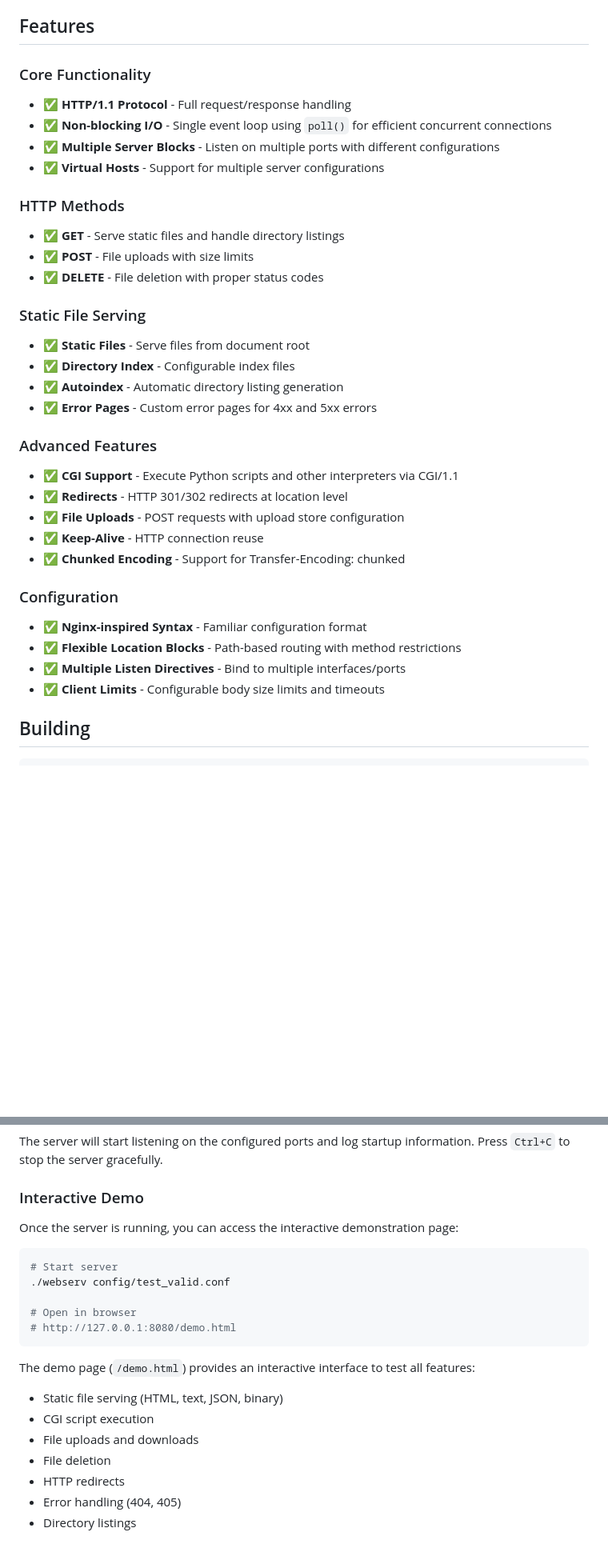
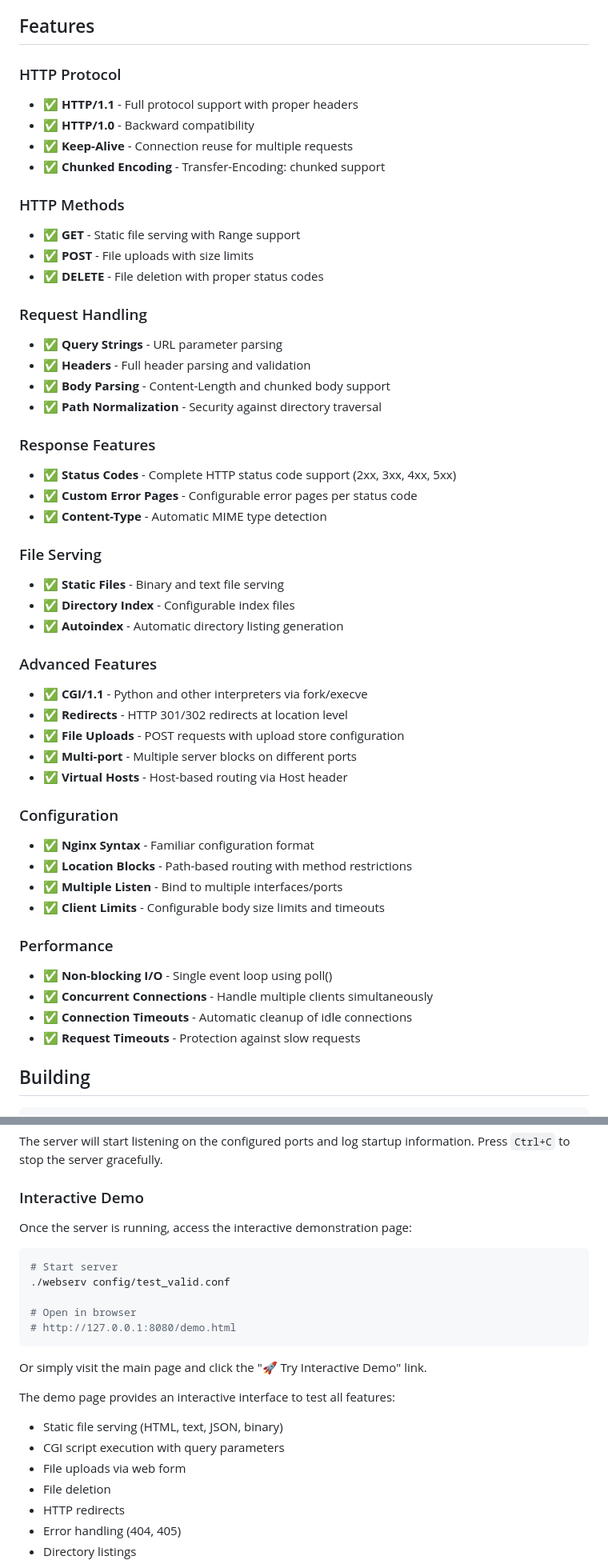
Before and after one commit to sergiishevchenko/42webserv-solo, a Markdown page: README.md, 2 parts joined by grey strips. Shown at 80% size. GitHub-like rendering; blank space fills up the shorter version.

Commit message:
update README with feature enhancements and testing documentation

````diff
--- a/README.md
+++ b/README.md
@@ -4,40 +4,51 @@ HTTP/1.1 web server developed individually as part of the 42 project. Implements
 
 ## Features
 
-### Core Functionality
-
-- ✅ **HTTP/1.1 Protocol** - Full request/response handling
-- ✅ **Non-blocking I/O** - Single event loop using `poll()` for efficient concurrent connections
-- ✅ **Multiple Server Blocks** - Listen on multiple ports with different configurations
-- ✅ **Virtual Hosts** - Support for multiple server configurations
+### HTTP Protocol
+- ✅ **HTTP/1.1** - Full protocol support with proper headers
+- ✅ **HTTP/1.0** - Backward compatibility
+- ✅ **Keep-Alive** - Connection reuse for multiple requests
+- ✅ **Chunked Encoding** - Transfer-Encoding: chunked support
 
 ### HTTP Methods
-
-- ✅ **GET** - Serve static files and handle directory listings
+- ✅ **GET** - Static file serving with Range support
 - ✅ **POST** - File uploads with size limits
 - ✅ **DELETE** - File deletion with proper status codes
 
-### Static File Serving
+### Request Handling
+- ✅ **Query Strings** - URL parameter parsing
+- ✅ **Headers** - Full header parsing and validation
+- ✅ **Body Parsing** - Content-Length and chunked body support
+- ✅ **Path Normalization** - Security against directory traversal
 
-- ✅ **Static Files** - Serve files from document root
+### Response Features
+- ✅ **Status Codes** - Complete HTTP status code support (2xx, 3xx, 4xx, 5xx)
+- ✅ **Custom Error Pages** - Configurable error pages per status code
+- ✅ **Content-Type** - Automatic MIME type detection
+
+### File Serving
+- ✅ **Static Files** - Binary and text file serving
 - ✅ **Directory Index** - Configurable index files
 - ✅ **Autoindex** - Automatic directory listing generation
-- ✅ **Error Pages** - Custom error pages for 4xx and 5xx errors
 
 ### Advanced Features
-
-- ✅ **CGI Support** - Execute Python scripts and other interpreters via CGI/1.1
+- ✅ **CGI/1.1** - Python and other interpreters via fork/execve
 - ✅ **Redirects** - HTTP 301/302 redirects at location level
 - ✅ **File Uploads** - POST requests with upload store configuration
-- ✅ **Keep-Alive** - HTTP connection reuse
-- ✅ **Chunked Encoding** - Support for Transfer-Encoding: chunked
+- ✅ **Multi-port** - Multiple server blocks on different ports
+- ✅ **Virtual Hosts** - Host-based routing via Host header
 
 ### Configuration
+- ✅ **Nginx Syntax** - Familiar configuration format
+- ✅ **Location Blocks** - Path-based routing with method restrictions
+- ✅ **Multiple Listen** - Bind to multiple interfaces/ports
+- ✅ **Client Limits** - Configurable body size limits and timeouts
 
-- ✅ **Nginx-inspired Syntax** - Familiar configuration format
-- ✅ **Flexible Location Blocks** - Path-based routing with method restrictions
-- ✅ **Multiple Listen Directives** - Bind to multiple interfaces/ports
-- ✅ **Client Limits** - Configurable body size limits and timeouts
+### Performance
+- ✅ **Non-blocking I/O** - Single event loop using poll()
+- ✅ **Concurrent Connections** - Handle multiple clients simultaneously
+- ✅ **Connection Timeouts** - Automatic cleanup of idle connections
+- ✅ **Request Timeouts** - Protection against slow requests
 
 ## Building
 
@@ -92,7 +103,7 @@ The server will start listening on the configured ports and log startup informat
 
 ### Interactive Demo
 
-Once the server is running, you can access the interactive demonstration page:
+Once the server is running, access the interactive demonstration page:
 
 ```bash
 # Start server
@@ -102,10 +113,12 @@ Once the server is running, you can access the interactive demonstration page:
 # http://127.0.0.1:8080/demo.html
 ```
 
-The demo page (`/demo.html`) provides an interactive interface to test all features:
+Or simply visit the main page and click the "🚀 Try Interactive Demo" link.
+
+The demo page provides an interactive interface to test all features:
 - Static file serving (HTML, text, JSON, binary)
-- CGI script execution
-- File uploads and downloads
+- CGI script execution with query parameters
+- File uploads via web form
 - File deletion
 - HTTP redirects
 - Error handling (404, 405)
````
Also changed, not shown: other parts of README.md (+69 -140 lines).
